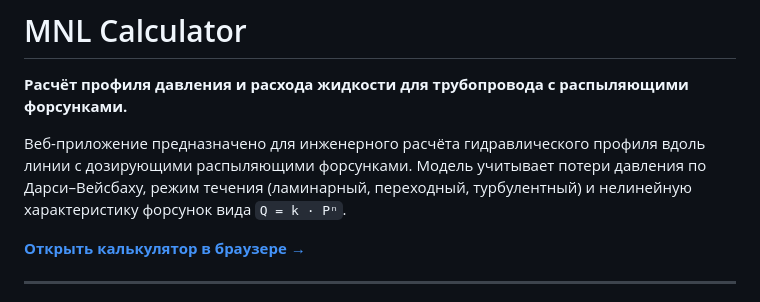
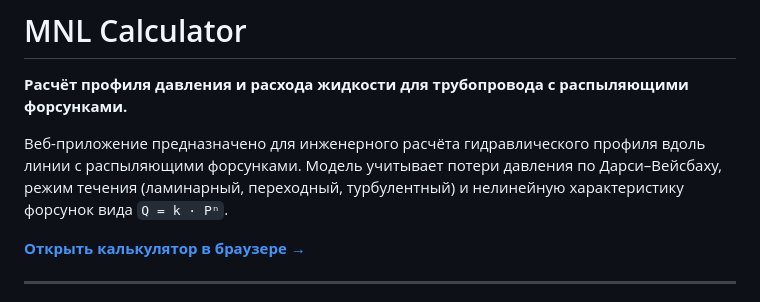
Before and after one commit to PLapushkin/MNL_calculator, a Markdown page: README.md, the part around the change. Drawn GitHub-style.

```diff
--- a/README.md
+++ b/README.md
@@ -2,7 +2,7 @@
 
 **Расчёт профиля давления и расхода жидкости для трубопровода с распыляющими форсунками.**
 
-Веб-приложение предназначено для инженерного расчёта гидравлического профиля вдоль линии с дозирующими распыляющими форсунками. Модель учитывает потери давления по Дарси–Вейсбаху, режим течения (ламинарный, переходный, турбулентный) и нелинейную характеристику форсунок вида `Q = k · Pⁿ`.
+Веб-приложение предназначено для инженерного расчёта гидравлического профиля вдоль линии с распыляющими форсунками. Модель учитывает потери давления по Дарси–Вейсбаху, режим течения (ламинарный, переходный, турбулентный) и нелинейную характеристику форсунок вида `Q = k · Pⁿ`.
 
 [**Открыть калькулятор в браузере →**](https://plapushkin.github.io/MNL_calculator/)
 
```
